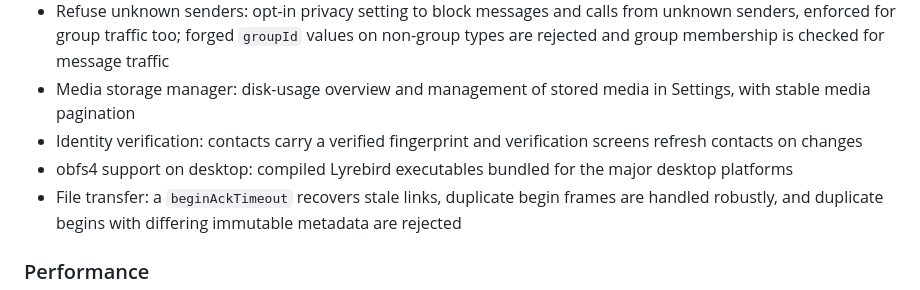
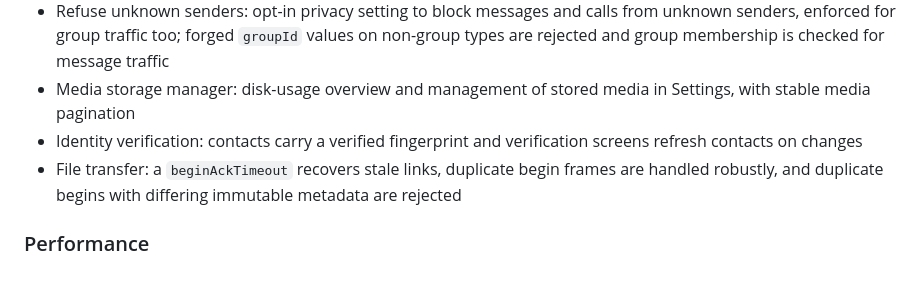
Before and after one commit to xmreur/prysm, a Markdown page: CHANGELOG.md, the part around the change. Rendered like a GitHub page.

Commit message:
fix: Future feature slipped in changelog

```diff
--- a/CHANGELOG.md
+++ b/CHANGELOG.md
@@ -11,7 +11,6 @@
 - Refuse unknown senders: opt-in privacy setting to block messages and calls from unknown senders, enforced for group traffic too; forged `groupId` values on non-group types are rejected and group membership is checked for message traffic
 - Media storage manager: disk-usage overview and management of stored media in Settings, with stable media pagination
 - Identity verification: contacts carry a verified fingerprint and verification screens refresh contacts on changes
-- obfs4 support on desktop: compiled Lyrebird executables bundled for the major desktop platforms
 - File transfer: a `beginAckTimeout` recovers stale links, duplicate begin frames are handled robustly, and duplicate begins with differing immutable metadata are rejected
 
 ### Performance
```
